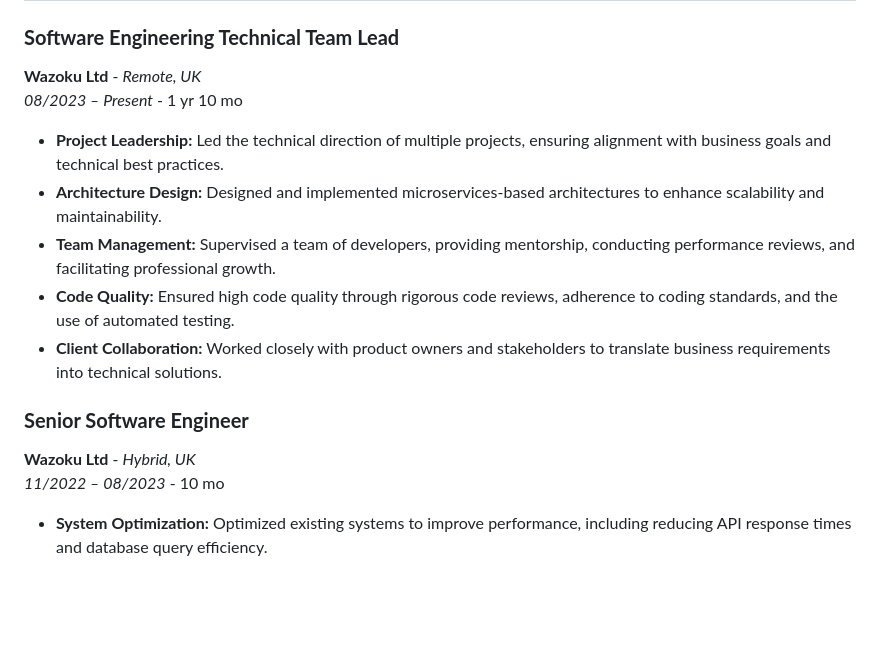
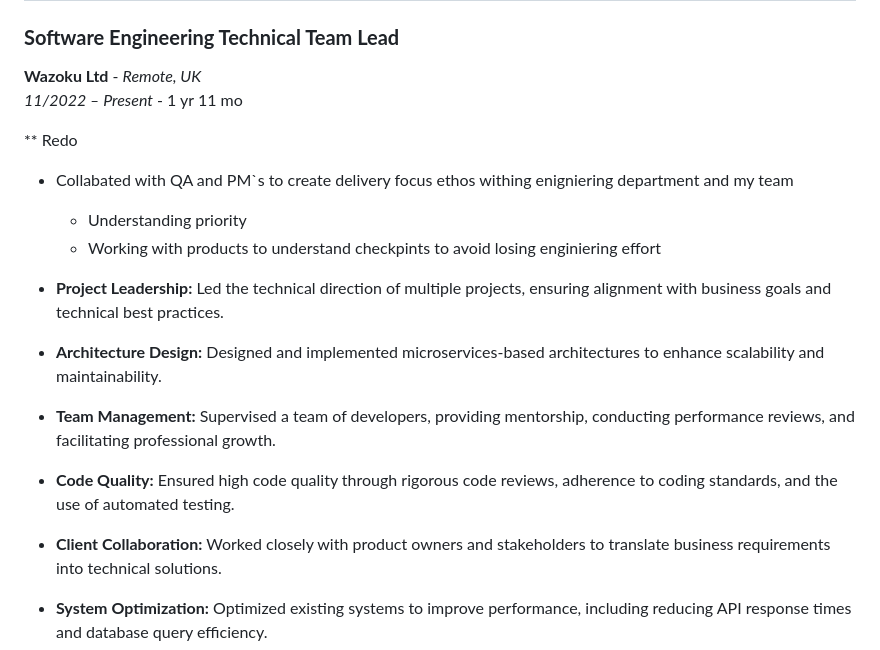
Before and after one commit to espedzhev/curriculum_vitae, a Markdown page: README.md, the part around the change. Drawn GitHub-style; blank space fills up the shorter version.

```diff
--- a/README.md
+++ b/README.md
@@ -18,17 +18,18 @@ Experienced Python/Django web developer with over 9 years of experience building
 
 ### **Software Engineering Technical Team Lead**
 **Wazoku Ltd** - *Remote, UK*
-*08/2023 – Present* - 1 yr 10 mo
+*11/2022 – Present* - 1 yr 11 mo
+
+** Redo
+- Collabated with QA and PM`s to create delivery focus ethos withing enigniering department and my team
+  - Understanding priority
+  - Working with products to understand  checkpints to avoid losing enginiering effort
 
 - **Project Leadership:** Led the technical direction of multiple projects, ensuring alignment with business goals and technical best practices.
 - **Architecture Design:** Designed and implemented microservices-based architectures to enhance scalability and maintainability.
 - **Team Management:** Supervised a team of developers, providing mentorship, conducting performance reviews, and facilitating professional growth.
 - **Code Quality:** Ensured high code quality through rigorous code reviews, adherence to coding standards, and the use of automated testing.
 - **Client Collaboration:** Worked closely with product owners and stakeholders to translate business requirements into technical solutions.
-
-### **Senior Software Engineer**
-**Wazoku Ltd** - *Hybrid, UK*
-*11/2022 – 08/2023* - 10 mo
 
 - **System Optimization:** Optimized existing systems to improve performance, including reducing API response times and database query efficiency.
 - **API Development:** Developed and maintained RESTful APIs, ensuring they met business requirements and industry standards.
```
